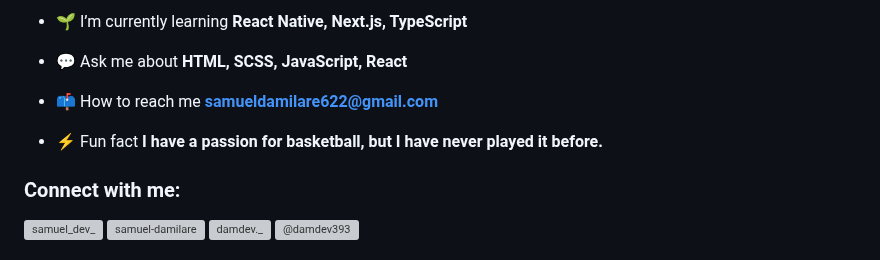
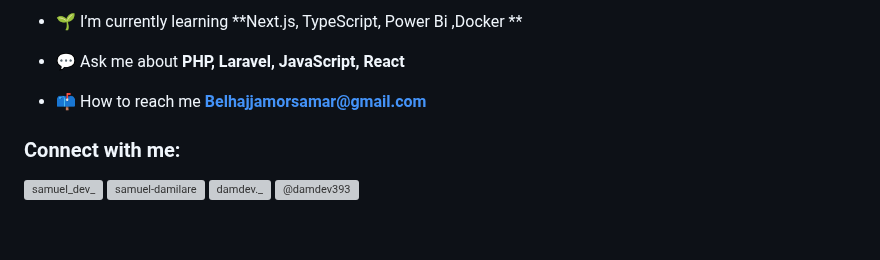
Before and after one commit to belhajjamorsamar/belhajjamorsamar, a Markdown page: README.md, the part around one of its changes. Rendered like a GitHub page; blank space fills up the shorter version; grey boxes are pictures that could not be loaded.

```diff
--- a/README.md
+++ b/README.md
@@ -18,13 +41,13 @@
 <img align="right" alt="Coding" width="400" src="https://media1.giphy.com/media/3kPDmoWdBpQPNhCnUG/giphy.gif?cid=ecf05e47czcc532765ws5oumsyflmrr3l84ahc8wpu2orb87&ep=v1_gifs_related&rid=giphy.gif&ct=s">
 
 
-- 🌱 I’m currently learning **React Native, Next.js, TypeScript**
+- 🌱 I’m currently learning **Next.js, TypeScript, Power Bi ,Docker **
 
-- 💬 Ask me about **HTML, SCSS, JavaScript, React**
+- 💬 Ask me about **PHP, Laravel, JavaScript, React**
 
-- 📫 How to reach me **samueldamilare622@gmail.com**
+- 📫 How to reach me **Belhajjamorsamar@gmail.com**
 
-- ⚡ Fun fact **I have a passion for basketball, but I have never played it before.**
+
 
 <h3 align="left">Connect with me:</h3>
 <p align="left">
```
Also changed, not shown: other parts of README.md (+23 -0 lines).
